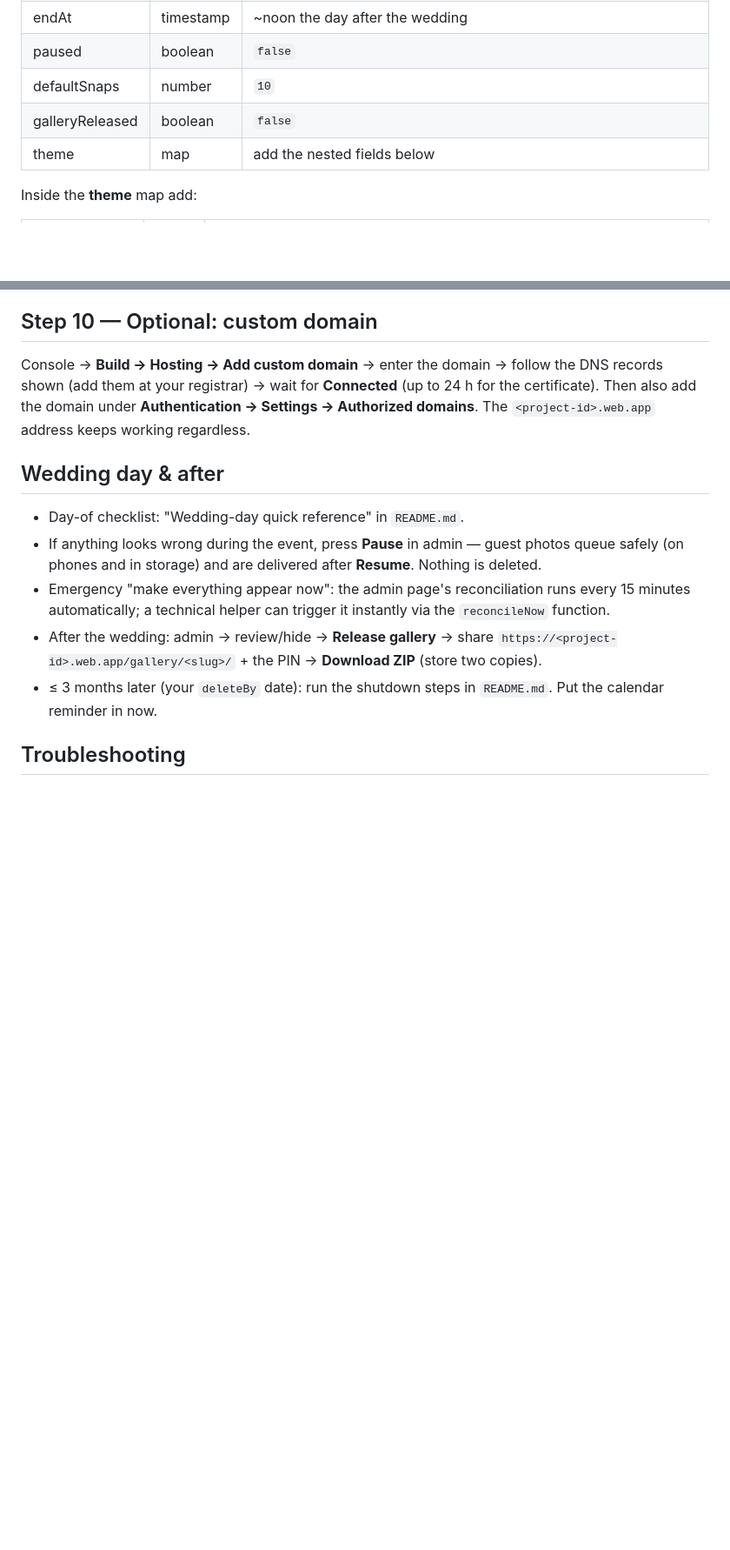
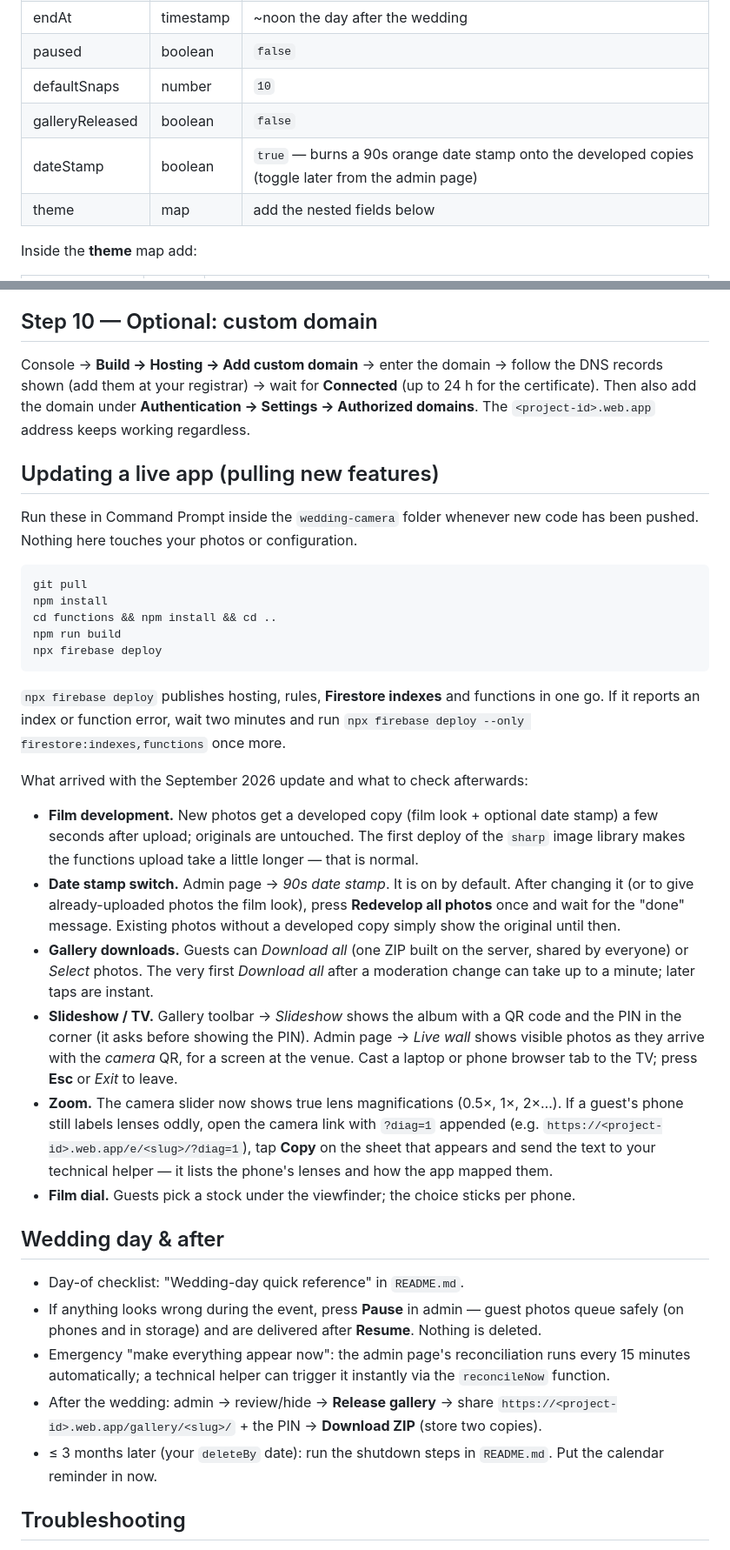
Before and after one commit to limegre3n/limegre3n.github.io, a Markdown page: wedding-camera/docs/DEPLOYMENT.md, 2 parts joined by grey strips. Shown at 87% size. GitHub-like rendering; blank space fills up the shorter version.

Commit message:
Docs: updating a live app, dateStamp config, quick-reference for new features
Deployment guide gains an "Updating a live app" section (pull, install,
build, deploy; what the September update changes and what to check),
and the config/event table lists dateStamp. README quick reference
covers notes, Your film, Live wall / Slideshow, film look + redevelop,
and the ?diag=1 zoom diagnostics.

Co-Authored-By: Claude Fable 5.1 <noreply@anthropic.com>
Claude-Session: https://claude.ai/code/session_019egMkJtmXcjg6f9ddUPaHo

````diff
--- a/wedding-camera/docs/DEPLOYMENT.md
+++ b/wedding-camera/docs/DEPLOYMENT.md
@@ -226,6 +226,7 @@ fields click the small **+** inside the map to add nested fields.
 | paused | boolean | `false` |
 | defaultSnaps | number | `10` |
 | galleryReleased | boolean | `false` |
+| dateStamp | boolean | `true` — burns a 90s orange date stamp onto the developed copies (toggle later from the admin page) |
 | theme | map | add the nested fields below |
 
 Inside the **theme** map add:
@@ -341,6 +342,46 @@ records shown (add them at your registrar) → wait for **Connected** (up to 24
 certificate). Then also add the domain under **Authentication → Settings → Authorized
 domains**. The `<project-id>.web.app` address keeps working regardless.
 
+## Updating a live app (pulling new features)
+
+Run these in Command Prompt inside the `wedding-camera` folder whenever new code has
+been pushed. Nothing here touches your photos or configuration.
+
+```
+git pull
+npm install
+cd functions && npm install && cd ..
+npm run build
+npx firebase deploy
+```
+
+`npx firebase deploy` publishes hosting, rules, **Firestore indexes** and functions in one
+go. If it reports an index or function error, wait two minutes and run
+`npx firebase deploy --only firestore:indexes,functions` once more.
+
+What arrived with the September 2026 update and what to check afterwards:
+
+- **Film development.** New photos get a developed copy (film look + optional date stamp)
+  a few seconds after upload; originals are untouched. The first deploy of the `sharp`
+  image library makes the functions upload take a little longer — that is normal.
+- **Date stamp switch.** Admin page → *90s date stamp*. It is on by default. After
+  changing it (or to give already-uploaded photos the film look), press **Redevelop all
+  photos** once and wait for the "done" message. Existing photos without a developed
+  copy simply show the original until then.
+- **Gallery downloads.** Guests can *Download all* (one ZIP built on the server, shared by
+  everyone) or *Select* photos. The very first *Download all* after a moderation change
+  can take up to a minute; later taps are instant.
+- **Slideshow / TV.** Gallery toolbar → *Slideshow* shows the album with a QR code and the
+  PIN in the corner (it asks before showing the PIN). Admin page → *Live wall* shows
+  visible photos as they arrive with the *camera* QR, for a screen at the venue. Cast a
+  laptop or phone browser tab to the TV; press **Esc** or *Exit* to leave.
+- **Zoom.** The camera slider now shows true lens magnifications (0.5×, 1×, 2×…). If a
+  guest's phone still labels lenses oddly, open the camera link with `?diag=1` appended
+  (e.g. `https://<project-id>.web.app/e/<slug>/?diag=1`), tap **Copy** on the sheet that
+  appears and send the text to your technical helper — it lists the phone's lenses and
+  how the app mapped them.
+- **Film dial.** Guests pick a stock under the viewfinder; the choice sticks per phone.
+
 ## Wedding day & after
 
 - Day-of checklist: "Wedding-day quick reference" in `README.md`.
````
Also changed, not shown: wedding-camera/README.md (+10 -0 lines).
